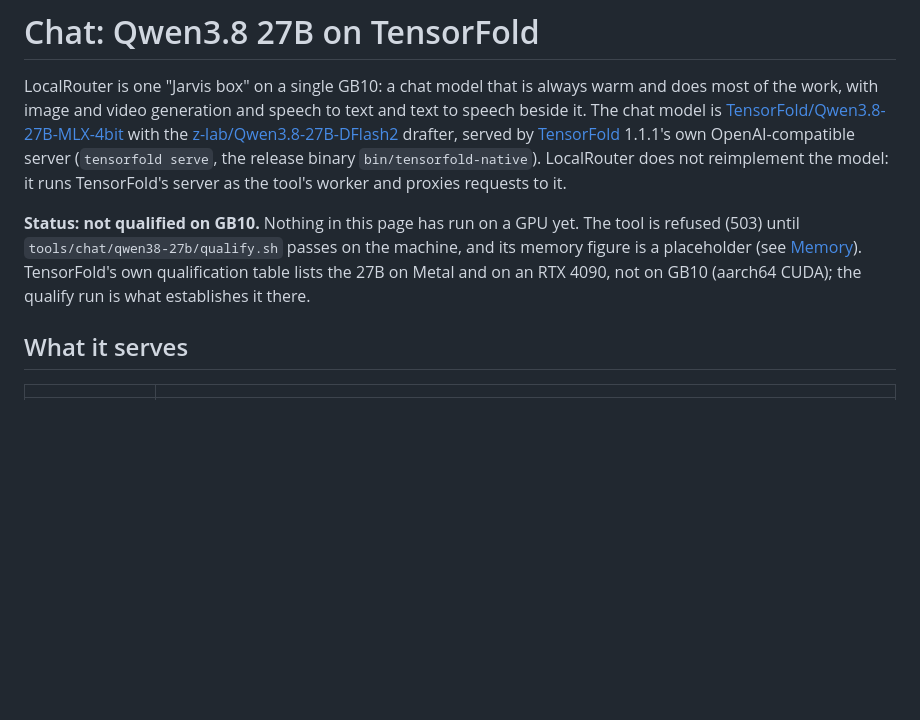
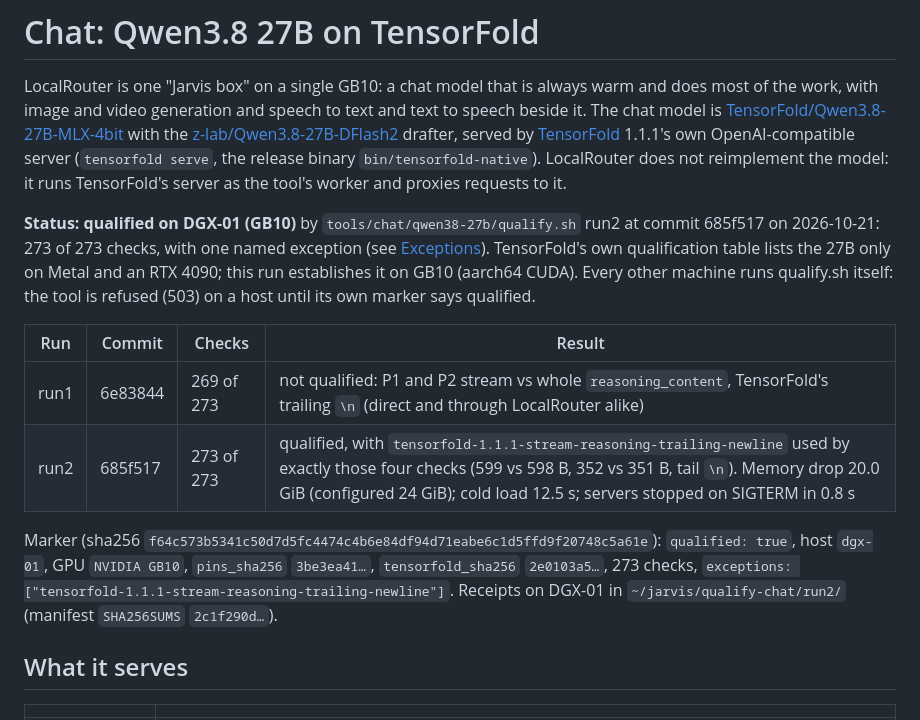
Before and after one commit to jayleaton/localrouter, a Markdown page: docs/dev/CHAT.md, the part around the change. Rendered like a GitHub page; blank space fills up the shorter version.

Commit message:
CHAT.md: qualified on DGX-01 (run2, 273/273, one named exception)
Co-Authored-By: Claude Opus 5.5 <noreply@anthropic.com>

```diff
--- a/docs/dev/CHAT.md
+++ b/docs/dev/CHAT.md
@@ -8,10 +8,20 @@ image and video generation and speech to text and text to speech beside it. The
 release binary `bin/tensorfold-native`). LocalRouter does not reimplement the model: it runs TensorFold's server as the
 tool's worker and proxies requests to it.
 
-**Status: not qualified on GB10.** Nothing in this page has run on a GPU yet. The tool is refused (503) until
-`tools/chat/qwen38-27b/qualify.sh` passes on the machine, and its memory figure is a placeholder (see
-[Memory](#memory)). TensorFold's own qualification table lists the 27B on Metal and on an RTX 4090, not on GB10
-(aarch64 CUDA); the qualify run is what establishes it there.
+**Status: qualified on DGX-01 (GB10)** by `tools/chat/qwen38-27b/qualify.sh` run2 at commit 685f517 on
+2026-10-21: 273 of 273 checks, with one named exception (see [Exceptions](#exceptions)). TensorFold's own
+qualification table lists the 27B only on Metal and an RTX 4090; this run establishes it on GB10 (aarch64 CUDA). Every
+other machine runs qualify.sh itself: the tool is refused (503) on a host until its own marker says qualified.
+
+| Run | Commit | Checks | Result |
+| --- | --- | --- | --- |
+| run1 | 6e83844 | 269 of 273 | not qualified: P1 and P2 stream vs whole `reasoning_content`, TensorFold's trailing `\n` (direct and through LocalRouter alike) |
+| run2 | 685f517 | 273 of 273 | qualified, with `tensorfold-1.1.1-stream-reasoning-trailing-newline` used by exactly those four checks (599 vs 598 B, 352 vs 351 B, tail `\n`). Memory drop 20.0 GiB (configured 24 GiB); cold load 12.5 s; servers stopped on SIGTERM in 0.8 s |
+
+Marker (sha256 `f64c573b5341c50d7d5fc4474c4b6e84df94d71eabe6c1d5ffd9f20748c5a61e`): `qualified: true`, host
+`dgx-01`, GPU `NVIDIA GB10`, `pins_sha256` `3be3ea41…`, `tensorfold_sha256` `2e0103a5…`, 273 checks, `exceptions:
+["tensorfold-1.1.1-stream-reasoning-trailing-newline"]`. Receipts on DGX-01 in `~/jarvis/qualify-chat/run2/` (manifest
+`SHA256SUMS` `2c1f290d…`).
 
 ## What it serves
 
```
